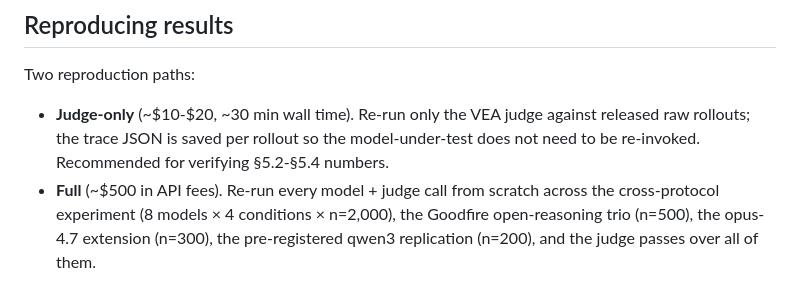
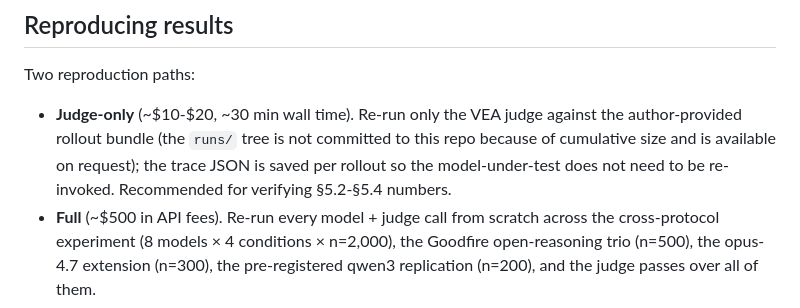
Before and after one commit to Ratnaditya-J/alignment-evals, a Markdown page: README.md, the part around the change. Rendered like a GitHub page.

```diff
--- a/README.md
+++ b/README.md
@@ -48,7 +48,7 @@ tests/                        # 275 tests covering the library + analysis
 
 Two reproduction paths:
 
-- **Judge-only** (~$10-$20, ~30 min wall time). Re-run only the VEA judge against released raw rollouts; the trace JSON is saved per rollout so the model-under-test does not need to be re-invoked. Recommended for verifying §5.2-§5.4 numbers.
+- **Judge-only** (~$10-$20, ~30 min wall time). Re-run only the VEA judge against the author-provided rollout bundle (the `runs/` tree is not committed to this repo because of cumulative size and is available on request); the trace JSON is saved per rollout so the model-under-test does not need to be re-invoked. Recommended for verifying §5.2-§5.4 numbers.
 - **Full** (~$500 in API fees). Re-run every model + judge call from scratch across the cross-protocol experiment (8 models × 4 conditions × n=2,000), the Goodfire open-reasoning trio (n=500), the opus-4.7 extension (n=300), the pre-registered qwen3 replication (n=200), and the judge passes over all of them.
 
 Each summary JSON records the seeds, judge model identifiers, and prompt-template hashes used in its production.
```
Also changed, not shown: docs/paper_draft.md (+11 -10 lines).
